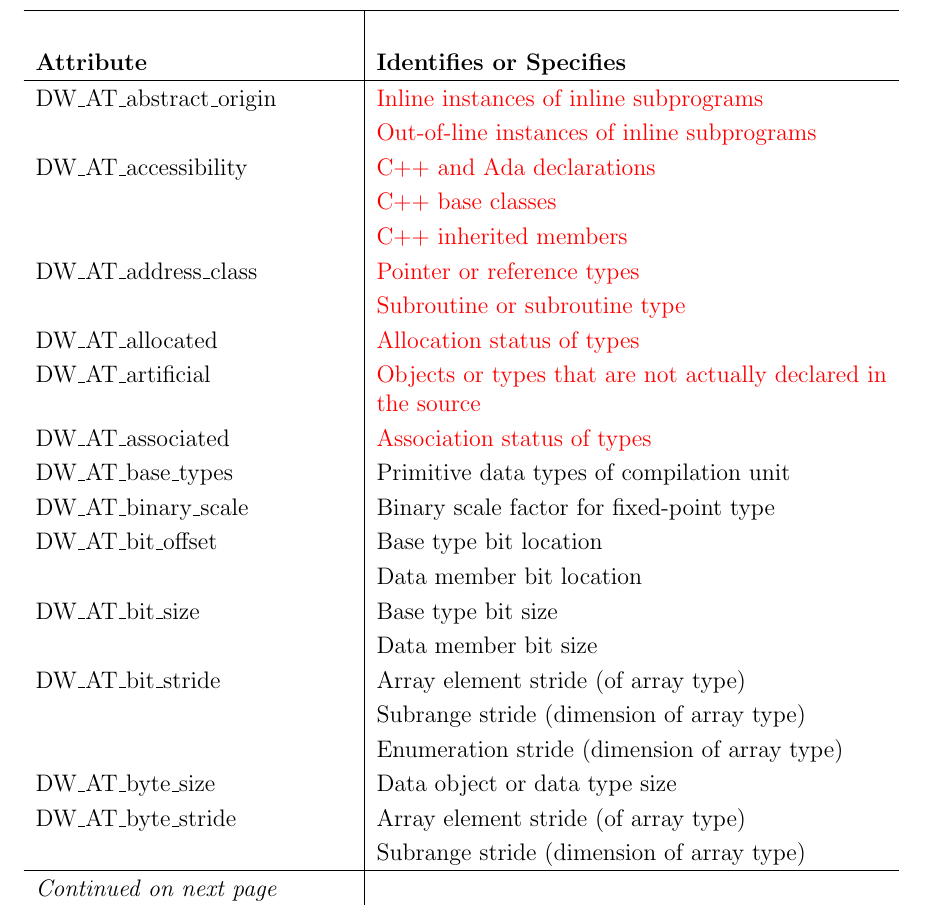
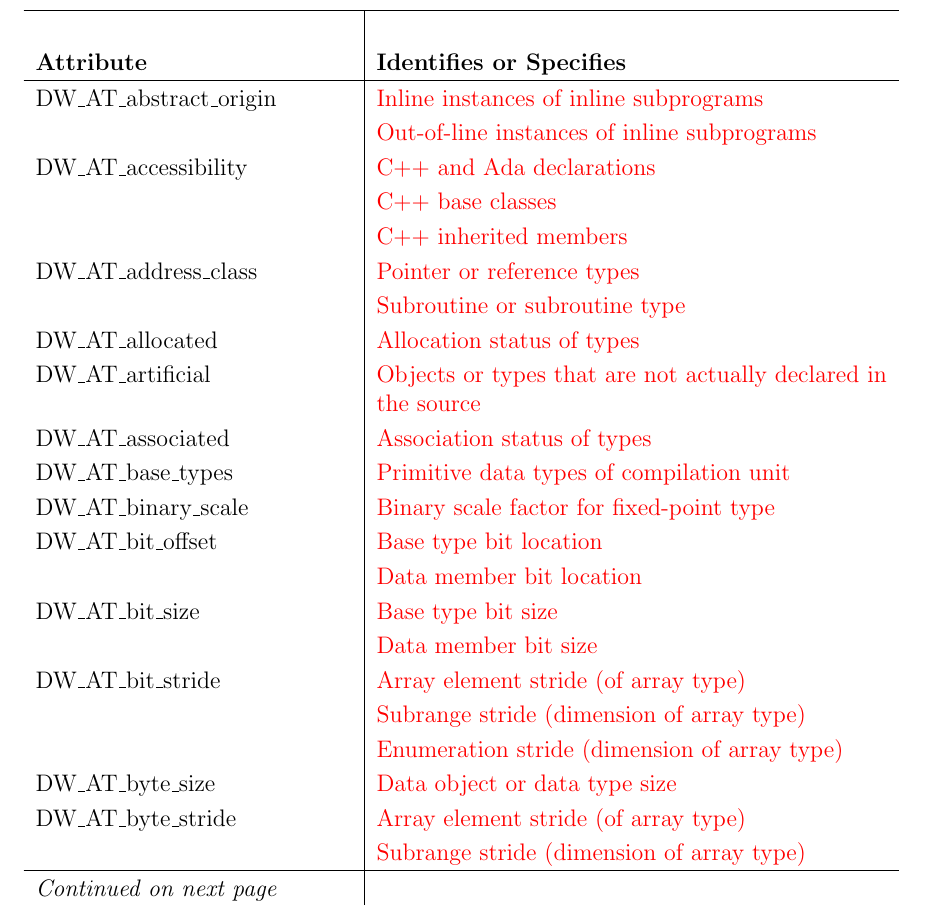
Before and after one commit to woodard/dwarfspec, a LaTeX thesis (dwarf5/latexdoc/dwarf5.tex, which reads dwarf5/latexdoc/generaldescription.tex): part of page 20 of 298, cut so that both start at the same text. Compiled offline with pdfLaTeX.

Commit message:
Dwarf-Workgroup DW_AT_b linking attributes in 4.1 nearly 48 hours passed, no objections so commit these linking improvements.

```diff
--- a/dwarf5/latexdoc/generaldescription.tex
+++ b/dwarf5/latexdoc/generaldescription.tex
@@ -161,25 +161,25 @@ actually declared in the source} \\
 \livetarg{chap:DWATassociated}{DW\-\_AT\-\_associated}
 &\livelink{chap:DWATassociatedassociationstatusoftypes}{Association status of types} \\
 \livetarg{chap:DWATbasetypes}{DW\-\_AT\-\_base\-\_types}
-&Primitive data types of compilation unit \\
+&\livelink{chap:DWATbasetypesprimitivedatatypesofcompilationunit}{Primitive data types of compilation unit} \\
 \livetarg{chap:DWATbinaryscale}{DW\-\_AT\-\_binary\-\_scale}
-&Binary scale factor for fixed\dash point type \\
+&\livelink{chap:DWATbinaryscalebinaryscalefactorforfixedpointtype}{Binary scale factor for fixed-point type} \\
 \livetarg{chap:DWATbitoffset}{DW\-\_AT\-\_bit\-\_offset}
-&Base type bit location \\
-&Data member bit location \\
+&\livelink{chap:DWATbitoffsetbasetypebitlocation}{Base type bit location} \\
+&\livelink{chap:DWATbitoffsetdatamemberbitlocation}{Data member bit location} \\
 \livetarg{chap:DWATbitsize}{DW\-\_AT\-\_bit\-\_size}
-&Base type bit size \\
-&Data member bit size \\
+&\livelink{chap:DWATbitsizebasetypebitsize}{Base type bit size} \\
+&\livelink{chap:DWATbitsizedatamemberbitsize}{Data member bit size} \\
 \livetarg{chap:DWATbitstride}{DW\-\_AT\-\_bit\-\_stride}
-&Array element stride (of array type) \\
-&Subrange stride (dimension of array type) \\
-&Enumeration stride (dimension of array type) \\
+&\livelink{chap:DWATbitstridearrayelementstrideofarraytype}{Array element stride (of array type)} \\
+&\livelink{chap:DWATbitstridesubrangestridedimensionofarraytype}{Subrange stride (dimension of array type)} \\
+&\livelink{chap:DWATbitstrideenumerationstridedimensionofarraytype}{Enumeration stride (dimension of array type)} \\
 \livetarg{chap:DWATbytesize}{DW\-\_AT\-\_byte\-\_size}
-&Data object or data type size \\
+&\livelink{chap:DWATbytesizedataobjectordatatypesize}{Data object or data type size} \\
 \livetarg{chap:DWATbytestride}{DW\-\_AT\-\_byte\-\_stride}
-&Array element stride (of array type) \\
-&Subrange stride (dimension of array type) \\
-&Enumeration stride (dimension of array type) \\
+&\livelink{chap:DWATbytestridearrayelementstrideofarraytype}{Array element stride (of array type)} \\
+&\livelink{chap:DWATbytestridesubrangestridedimensionofarraytype}{Subrange stride (dimension of array type)} \\
+&\livelink{chap:DWATbytestrideenumerationstridedimensionofarraytype}{Enumeration stride (dimension of array type)} \\
 \livetarg{chap:DWATcallcolumn}{DW\-\_AT\-\_call\-\_column}
 &Column position of inlined subroutine call \\
 \livetarg{chap:DWATcallfile}{DW\-\_AT\-\_call\-\_file}
```
Also changed, not shown: dwarf5/latexdoc/programscope.tex (+4 -1 lines), dwarf5/latexdoc/typeentries.tex (+18 -3 lines).
